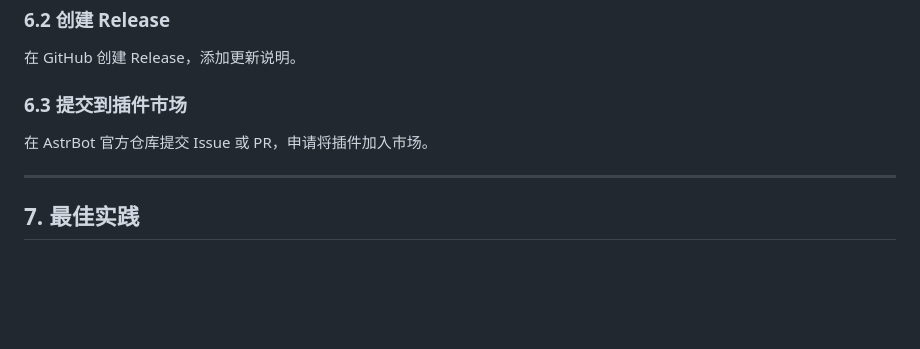
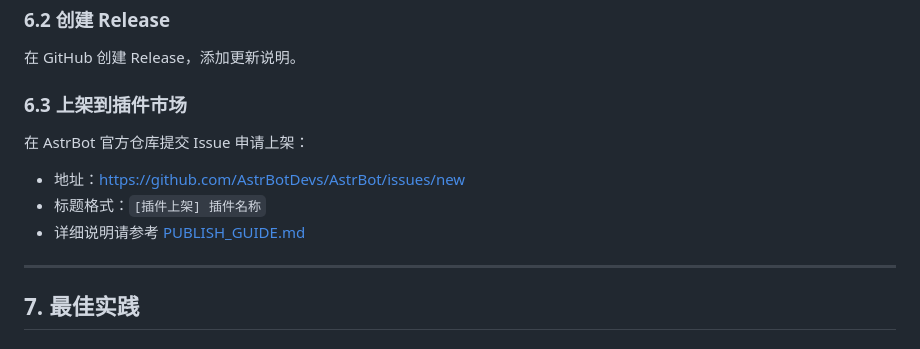
Before and after one commit to 86lbs/astrbot_plugin_dev_guide, a Markdown page: TUTORIAL.md, the part around the change. GitHub-like rendering; blank space fills up the shorter version.

```diff
--- a/TUTORIAL.md
+++ b/TUTORIAL.md
@@ -250,9 +250,12 @@ git push -u origin main
 
 在 GitHub 创建 Release，添加更新说明。
 
-### 6.3 提交到插件市场
+### 6.3 上架到插件市场
 
-在 AstrBot 官方仓库提交 Issue 或 PR，申请将插件加入市场。
+在 AstrBot 官方仓库提交 Issue 申请上架：
+- 地址：https://github.com/AstrBotDevs/AstrBot/issues/new
+- 标题格式：`[插件上架] 插件名称`
+- 详细说明请参考 [PUBLISH_GUIDE.md](./PUBLISH_GUIDE.md)
 
 ---
 
```
Also changed, not shown: PUBLISH_GUIDE.md (+42 -20 lines).
